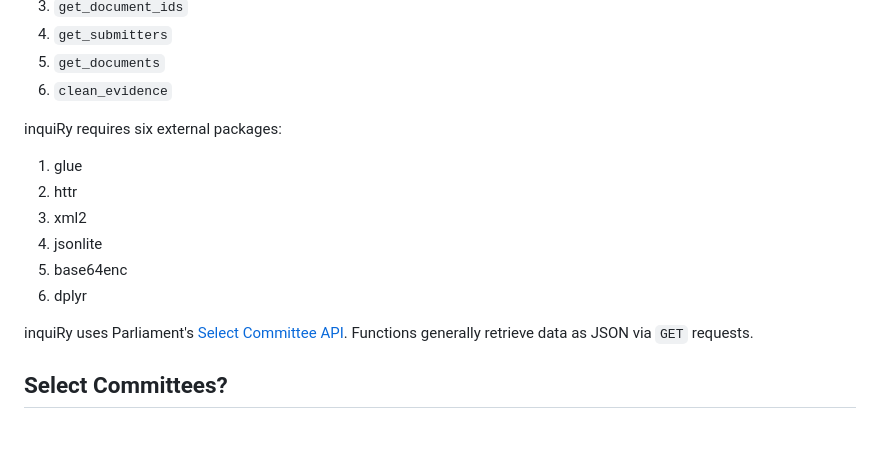
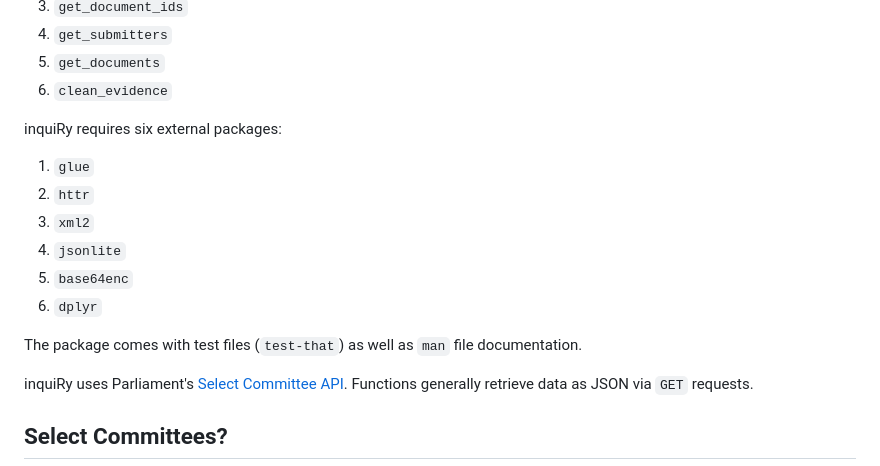
Before and after one commit to Ross-Coron/inquiry, a Markdown page: README.md, the part around the change. Drawn GitHub-style; blank space fills up the shorter version.

```diff
--- a/README.md
+++ b/README.md
@@ -30,12 +30,14 @@ inquiRy is a package written in R. inquiRy contains six functions:
 6. `clean_evidence`
 
 inquiRy requires six external packages:
-1. glue
-2. httr
-3. xml2
-4. jsonlite
-5. base64enc
-6. dplyr
+1. `glue`
+2. `httr`
+3. `xml2`
+4. `jsonlite`
+5. `base64enc`
+6. `dplyr`
+
+The package comes with test files (`test-that`) as well as `man` file documentation.
 
 inquiRy uses Parliament's [Select Committee API](https://committees-api.parliament.uk/index.html). Functions generally retrieve data as JSON via `GET` requests.
 
```
